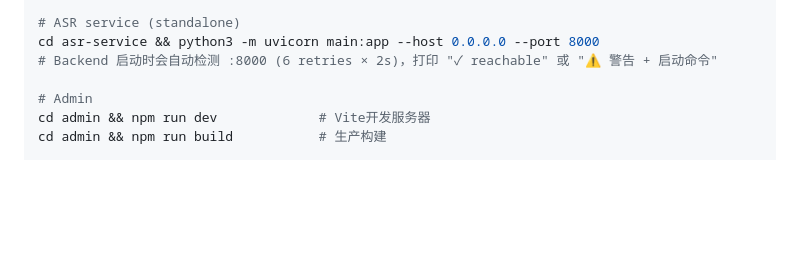
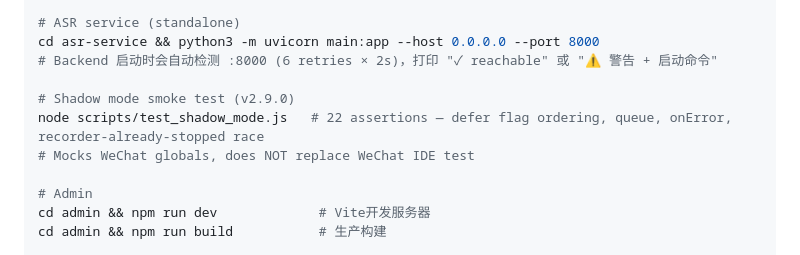
Before and after one commit to wwwqqqzzz/Shadowing, a Markdown page: AGENTS.md, the part around the change. Rendered like a GitHub page; blank space fills up the shorter version.

Commit message:
docs(AGENTS): document shadow mode smoke test command

```diff
--- a/AGENTS.md
+++ b/AGENTS.md
@@ -192,6 +192,10 @@ cd backend && npm run lint          # ESLint
 cd asr-service && python3 -m uvicorn main:app --host 0.0.0.0 --port 8000
 # Backend 启动时会自动检测 :8000 (6 retries × 2s)，打印 "✓ reachable" 或 "⚠️ 警告 + 启动命令"
 
+# Shadow mode smoke test (v2.9.0)
+node scripts/test_shadow_mode.js   # 22 assertions — defer flag ordering, queue, onError, recorder-already-stopped race
+# Mocks WeChat globals, does NOT replace WeChat IDE test
+
 # Admin
 cd admin && npm run dev             # Vite开发服务器
 cd admin && npm run build           # 生产构建
```
